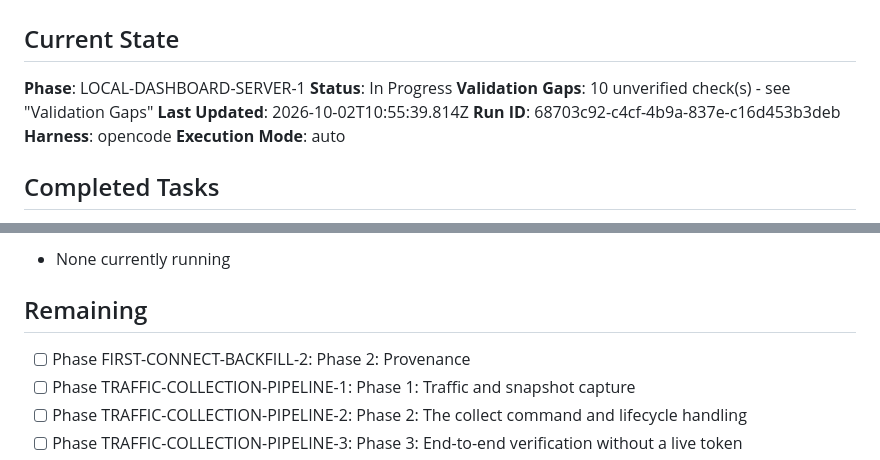
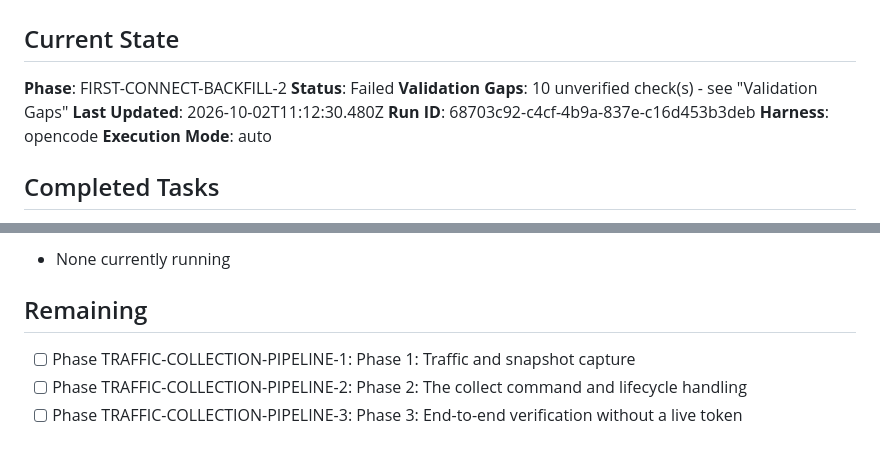
Before and after one commit to McFuzzySquirrel/repo-signal, a Markdown page: docs/PROGRESS.md, 2 parts joined by grey strips. GitHub-like rendering.

Commit message:
replay RS-BKL-03

```diff
--- a/docs/PROGRESS.md
+++ b/docs/PROGRESS.md
@@ -1,10 +1,10 @@
 # Project Progress
 
 ## Current State
-**Phase**: LOCAL-DASHBOARD-SERVER-1
-**Status**: In Progress
+**Phase**: FIRST-CONNECT-BACKFILL-2
+**Status**: Failed
 **Validation Gaps**: 10 unverified check(s) - see "Validation Gaps"
-**Last Updated**: 2026-10-02T10:55:39.814Z
+**Last Updated**: 2026-10-02T11:12:30.480Z
 **Run ID**: 68703c92-c4cf-4b9a-837e-c16d453b3deb
 **Harness**: opencode
 **Execution Mode**: auto
@@ -59,7 +59,6 @@
 - None currently running
 
 ## Remaining
-- [ ] Phase FIRST-CONNECT-BACKFILL-2: Phase 2: Provenance
 - [ ] Phase TRAFFIC-COLLECTION-PIPELINE-1: Phase 1: Traffic and snapshot capture
 - [ ] Phase TRAFFIC-COLLECTION-PIPELINE-2: Phase 2: The collect command and lifecycle handling
 - [ ] Phase TRAFFIC-COLLECTION-PIPELINE-3: Phase 3: End-to-end verification without a live token
```
